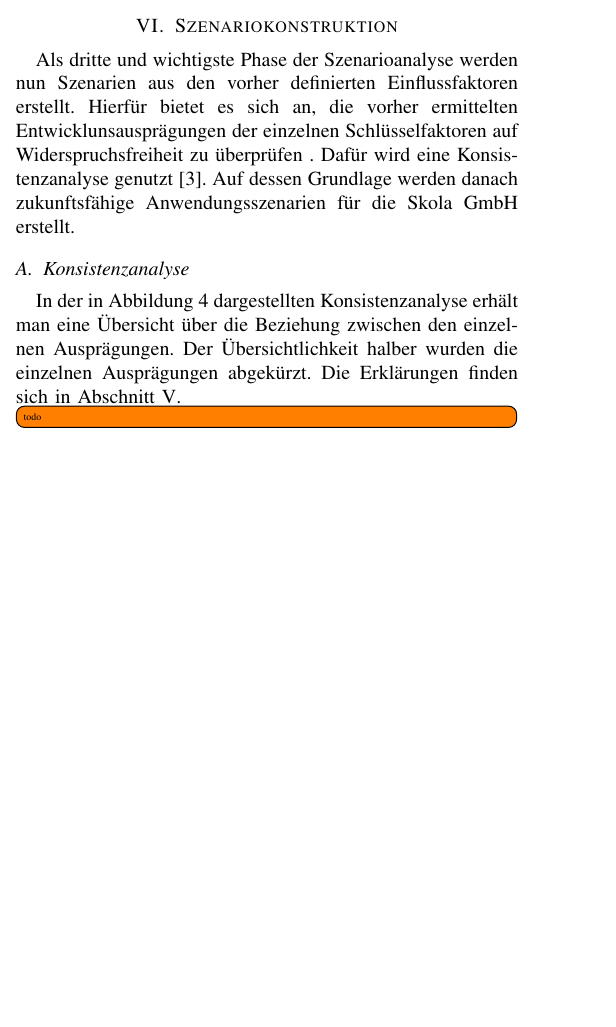
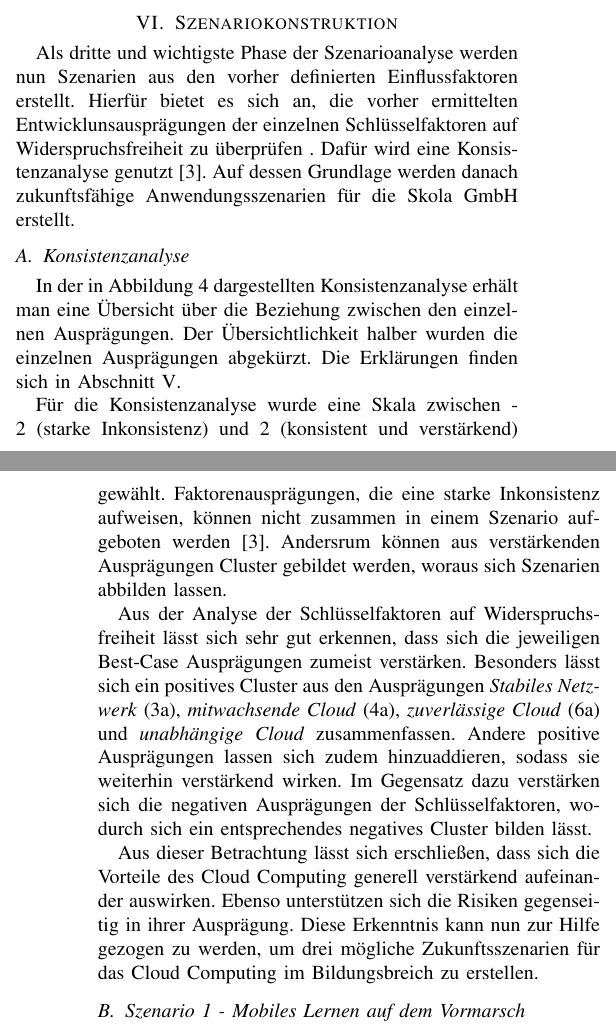
Before and after one commit to pinussilvestrus/scenario-analysis-cloud-computing, a LaTeX paper (cloud_computing.tex, which reads chapters/construction.tex): part of one column of page 5 of 6 before the commit and two parts of the columns of pages 5 and 6 of 6 after it, the two joined at a grey line, cut so that both start at the same text, the shorter picture padded with empty space. Compiled offline with pdfLaTeX; a missing font is replaced by an installed copy or a similar font; a LaTeX package or settings file that is missing is left out.

Commit message:
add consistence analysis^

```diff
--- a/chapters/construction.tex
+++ b/chapters/construction.tex
@@ -6,8 +6,6 @@ Als dritte und wichtigste Phase der Szenarioanalyse werden nun Szenarien aus den
 
 In der in Abbildung \ref{fig:konsistenzanalyse} dargestellten Konsistenzanalyse erhält man eine Übersicht über die Beziehung zwischen den einzelnen Ausprägungen. Der Übersichtlichkeit halber wurden die einzelnen Ausprägungen abgekürzt. Die Erklärungen finden sich in Abschnitt \ref{manifestations}.
 
-\todo[inline]{todo}
-
 \begin{figure}
 	\centering
 	\includegraphics[width=\linewidth]{images/konsistenzanalyse}
@@ -15,5 +13,11 @@ In der in Abbildung \ref{fig:konsistenzanalyse} dargestellten Konsistenzanalyse
 	\label{fig:konsistenzanalyse}
 \end{figure}
 
-\subsection{Szenario 1}
+Für die Konsistenzanalyse wurde eine Skala zwischen -2 (starke Inkonsistenz) und 2 (konsistent und verstärkend) gewählt. Faktorenausprägungen, die eine starke Inkonsistenz aufweisen, können nicht zusammen in einem Szenario aufgeboten werden \cite{spath}. Andersrum können aus verstärkenden Ausprägungen Cluster gebildet werden, woraus sich Szenarien abbilden lassen.
+
+Aus der Analyse der Schlüsselfaktoren auf Widerspruchsfreiheit lässt sich sehr gut erkennen, dass sich die jeweiligen Best-Case Ausprägungen zumeist verstärken. Besonders lässt sich ein positives Cluster aus den Ausprägungen \textit{Stabiles Netzwerk} (3a), \textit{mitwachsende Cloud} (4a), \textit{zuverlässige Cloud} (6a) und \textit{unabhängige Cloud} zusammenfassen. Andere positive Ausprägungen lassen sich zudem hinzuaddieren, sodass sie weiterhin verstärkend wirken. Im Gegensatz dazu verstärken sich die negativen Ausprägungen der Schlüsselfaktoren, wodurch sich ein entsprechendes negatives Cluster bilden lässt.
+
+Aus dieser Betrachtung lässt sich erschließen, dass sich die Vorteile des Cloud Computing generell verstärkend aufeinander auswirken. Ebenso unterstützen sich die Risiken gegenseitig in ihrer Ausprägung. Diese Erkenntnis kann nun zur Hilfe gezogen zu werden, um drei mögliche Zukunftsszenarien für das Cloud Computing im Bildungsbreich zu erstellen.
+
+\subsection{Szenario 1 - Mobiles Lernen auf dem Vormarsch}
 \todo[inline]{Auf Cloud Modelle Abschnitt 1 zurückgreifen!}
```
Also changed, not shown: chapters/construction.tex (4 more changed lines).
